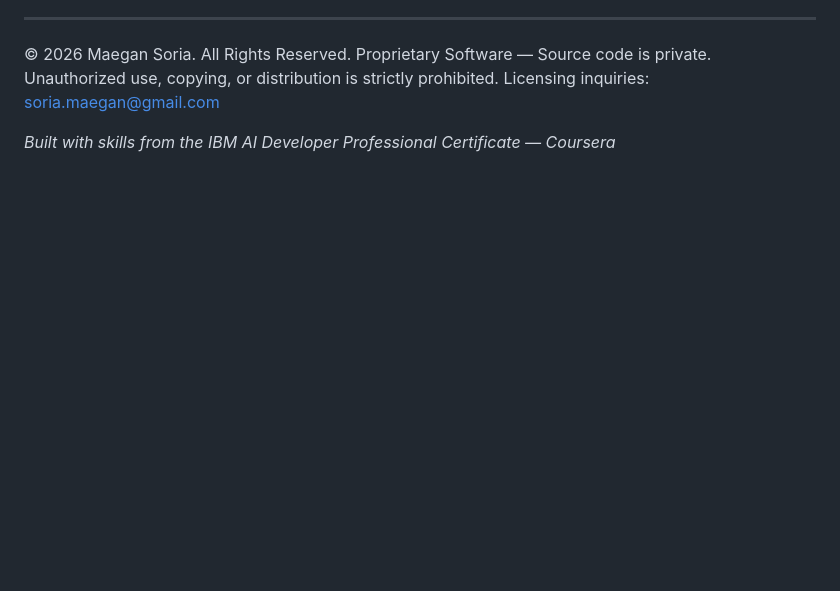
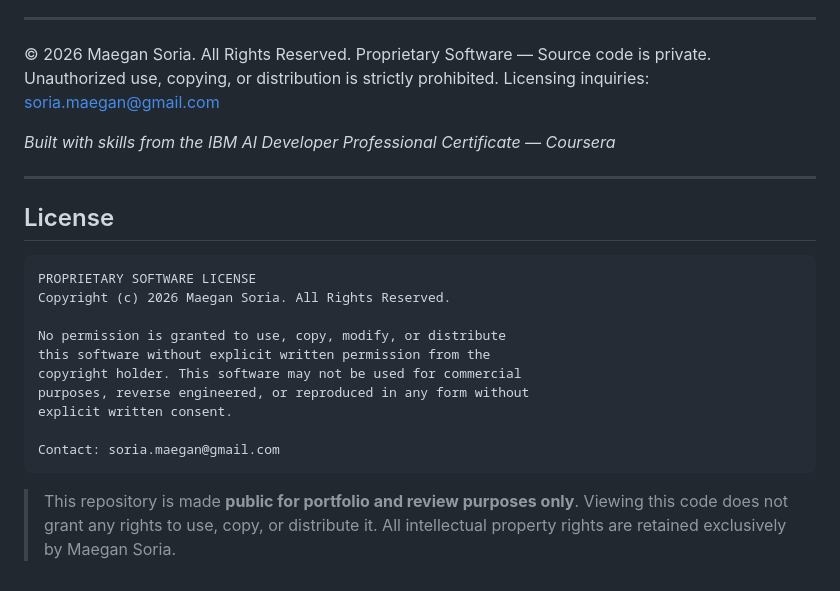
Before and after one commit to soriamaegan-dev/ai-crime-analyzer, a Markdown page: README.md, the part around the change. Drawn GitHub-style; blank space fills up the shorter version.

````diff
--- a/README.md
+++ b/README.md
@@ -145,3 +145,23 @@ All analysis outputs generated by this tool are protected by copyright and may n
 © 2026 Maegan Soria. All Rights Reserved. Proprietary Software — Source code is private. Unauthorized use, copying, or distribution is strictly prohibited. Licensing inquiries: soria.maegan@gmail.com
 
 *Built with skills from the IBM AI Developer Professional Certificate — Coursera*
+
+---
+
+## License
+```
+PROPRIETARY SOFTWARE LICENSE
+Copyright (c) 2026 Maegan Soria. All Rights Reserved.
+
+No permission is granted to use, copy, modify, or distribute
+this software without explicit written permission from the
+copyright holder. This software may not be used for commercial
+purposes, reverse engineered, or reproduced in any form without
+explicit written consent.
+
+Contact: soria.maegan@gmail.com
+```
+
+> This repository is made **public for portfolio and review purposes only**.
+> Viewing this code does not grant any rights to use, copy, or distribute it.
+> All intellectual property rights are retained exclusively by Maegan Soria.
````
